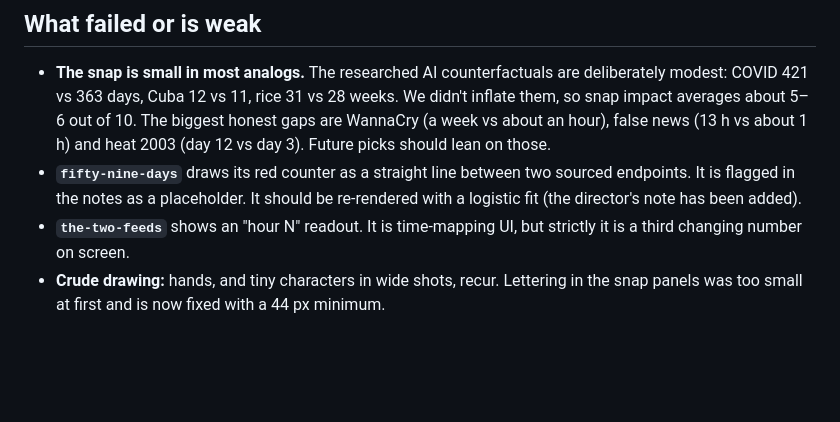
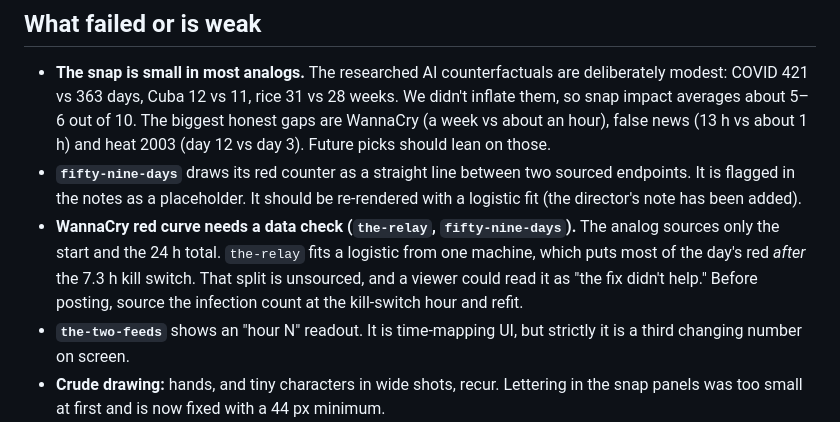
Before and after one commit to J-AsperBoi/media-problem, a Markdown page: orchestration-videos/output/MORNING_REPORT.md, the part around the change. Drawn GitHub-style; blank space fills up the shorter version.

Commit message:
Report: flag WannaCry curve for data check
Co-Authored-By: Claude Opus 5.5 <noreply@anthropic.com>
Claude-Session: https://claude.ai/code/session_01X5KAVDy6XpN4shueAifJh7

```diff
--- a/orchestration-videos/output/MORNING_REPORT.md
+++ b/orchestration-videos/output/MORNING_REPORT.md
@@ -34,6 +34,7 @@ Open `output/index.html` for every film, sorted by virality. The ideas themselve
 ## What failed or is weak
 - **The snap is small in most analogs.** The researched AI counterfactuals are deliberately modest: COVID 421 vs 363 days, Cuba 12 vs 11, rice 31 vs 28 weeks. We didn't inflate them, so snap impact averages about 5–6 out of 10. The biggest honest gaps are WannaCry (a week vs about an hour), false news (13 h vs about 1 h) and heat 2003 (day 12 vs day 3). Future picks should lean on those.
 - **`fifty-nine-days`** draws its red counter as a straight line between two sourced endpoints. It is flagged in the notes as a placeholder. It should be re-rendered with a logistic fit (the director's note has been added).
+- **WannaCry red curve needs a data check (`the-relay`, `fifty-nine-days`).** The analog sources only the start and the 24 h total. `the-relay` fits a logistic from one machine, which puts most of the day's red *after* the 7.3 h kill switch. That split is unsourced, and a viewer could read it as "the fix didn't help." Before posting, source the infection count at the kill-switch hour and refit.
 - **`the-two-feeds`** shows an "hour N" readout. It is time-mapping UI, but strictly it is a third changing number on screen.
 - **Crude drawing:** hands, and tiny characters in wide shots, recur. Lettering in the snap panels was too small at first and is now fixed with a 44 px minimum.
 - **Research caveat:** only `covid-2020` has a measured spread of human response times. The other nine derive p10/median/p90 from documented response dates, and every file says how. Eight analog files have at least one field marked `verified: false`, and those values are kept off screen.
```
